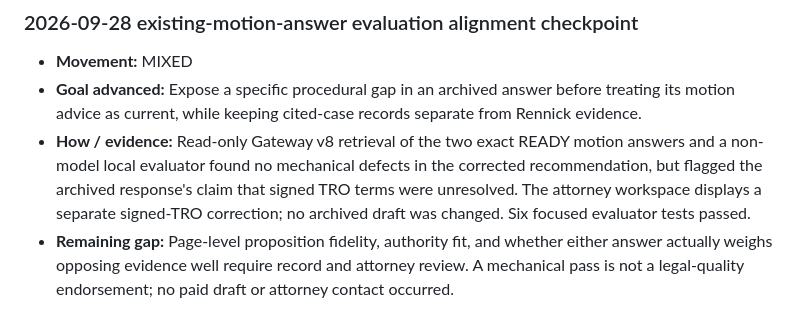
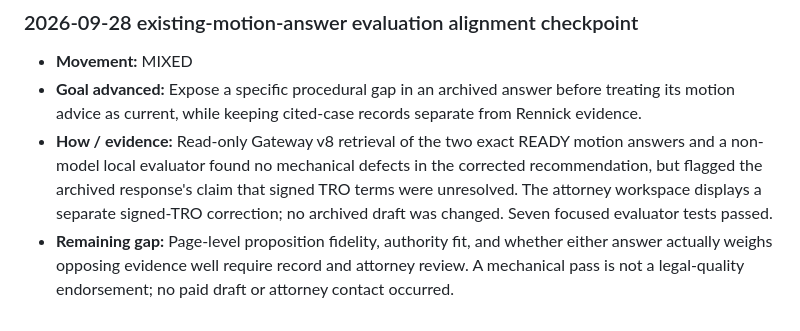
Before and after one commit to nhpcorp35/legal-ai, a Markdown page: docs/LEGALAI_PRD.md, the part around the change. Rendered like a GitHub page.

Commit message:
Correct focused test count in alignment checkpoint

```diff
--- a/docs/LEGALAI_PRD.md
+++ b/docs/LEGALAI_PRD.md
@@ -576,5 +576,5 @@ Engineering activity alone does not count as progress. The evidence must show an
 
 - **Movement:** MIXED
 - **Goal advanced:** Expose a specific procedural gap in an archived answer before treating its motion advice as current, while keeping cited-case records separate from Rennick evidence.
-- **How / evidence:** Read-only Gateway v8 retrieval of the two exact READY motion answers and a non-model local evaluator found no mechanical defects in the corrected recommendation, but flagged the archived response's claim that signed TRO terms were unresolved. The attorney workspace displays a separate signed-TRO correction; no archived draft was changed. Six focused evaluator tests passed.
+- **How / evidence:** Read-only Gateway v8 retrieval of the two exact READY motion answers and a non-model local evaluator found no mechanical defects in the corrected recommendation, but flagged the archived response's claim that signed TRO terms were unresolved. The attorney workspace displays a separate signed-TRO correction; no archived draft was changed. Seven focused evaluator tests passed.
 - **Remaining gap:** Page-level proposition fidelity, authority fit, and whether either answer actually weighs opposing evidence well require record and attorney review. A mechanical pass is not a legal-quality endorsement; no paid draft or attorney contact occurred.
```
